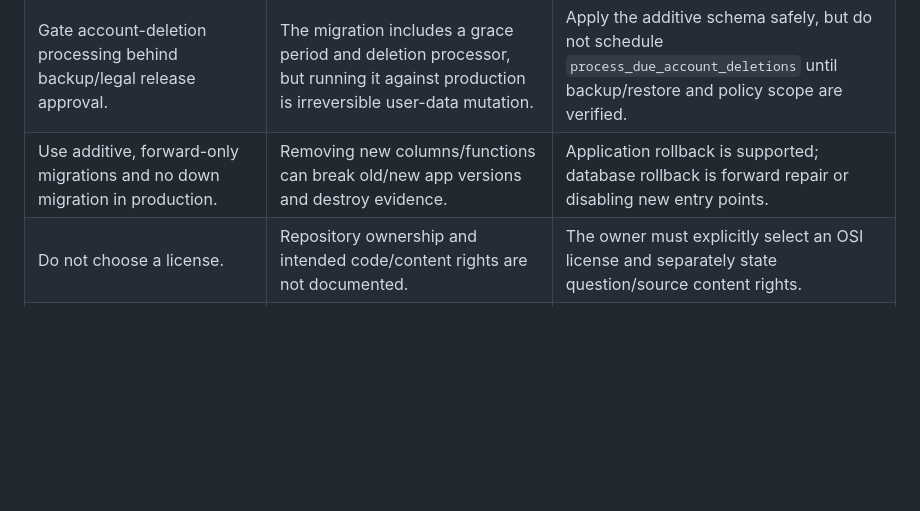
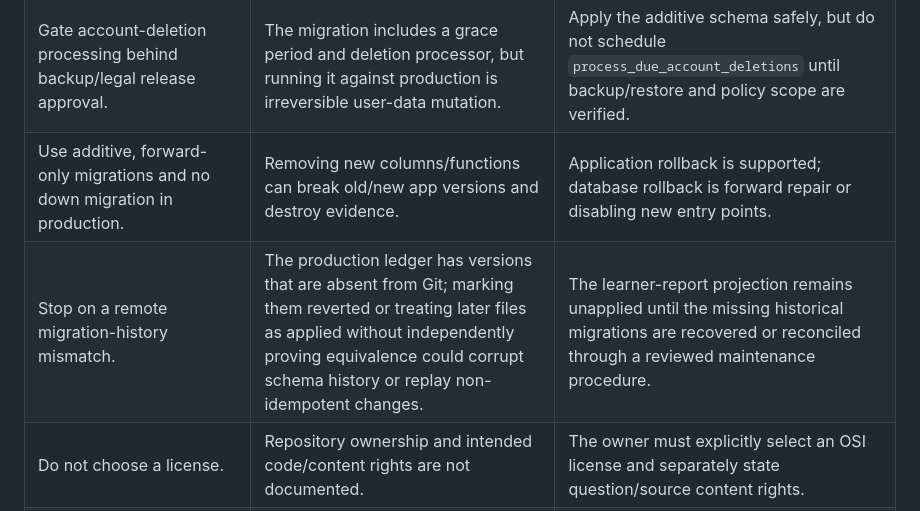
Before and after one commit to mahammadsad/telegram_quiz_bot, a Markdown page: docs/AUDIT_REMEDIATION_DECISIONS.md, the part around the change. Rendered like a GitHub page; blank space fills up the shorter version.

Commit message:
Record Supabase migration ledger blocker

```diff
--- a/docs/AUDIT_REMEDIATION_DECISIONS.md
+++ b/docs/AUDIT_REMEDIATION_DECISIONS.md
@@ -15,6 +15,7 @@ This log records material assumptions and tradeoffs made while applying the 20 A
 | Publish privacy and terms only as clearly labeled drafts. | Controller identity, contact details, jurisdiction and retention decisions are owner/legal facts the repository does not establish. | Placeholders must be replaced and reviewed before the pages are represented as final legal policy. |
 | Gate account-deletion processing behind backup/legal release approval. | The migration includes a grace period and deletion processor, but running it against production is irreversible user-data mutation. | Apply the additive schema safely, but do not schedule `process_due_account_deletions` until backup/restore and policy scope are verified. |
 | Use additive, forward-only migrations and no down migration in production. | Removing new columns/functions can break old/new app versions and destroy evidence. | Application rollback is supported; database rollback is forward repair or disabling new entry points. |
+| Stop on a remote migration-history mismatch. | The production ledger has versions that are absent from Git; marking them reverted or treating later files as applied without independently proving equivalence could corrupt schema history or replay non-idempotent changes. | The learner-report projection remains unapplied until the missing historical migrations are recovered or reconciled through a reviewed maintenance procedure. |
 | Do not choose a license. | Repository ownership and intended code/content rights are not documented. | The owner must explicitly select an OSI license and separately state question/source content rights. |
 | Do not enable a paid scheduler, deploy production, alter Telegram settings, replay real jobs, send notifications or change branch protection automatically. | Those require external ownership, billing, real-user coordination, or missing credentials; production gates are not green. | Exact owner actions are in the release runbook and status matrix. |
 | Keep the Render `free` plan declaration unchanged. | Changing billing or claiming an always-on SLA without authorization violates the task safety boundary. | P1-05 remains an explicit platform-owner decision. |
```
Also changed, not shown: docs/AUDIT_REMEDIATION_STATUS.md (+1 -1 lines).
